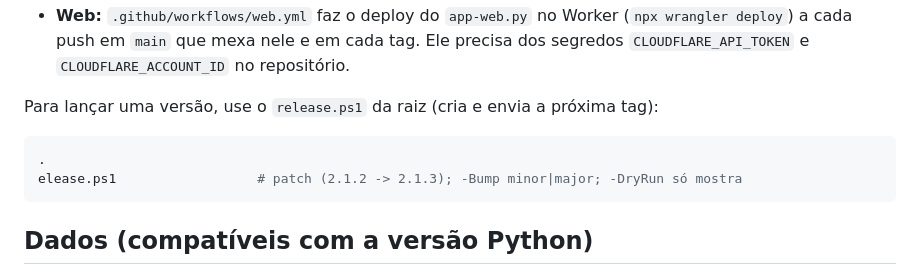
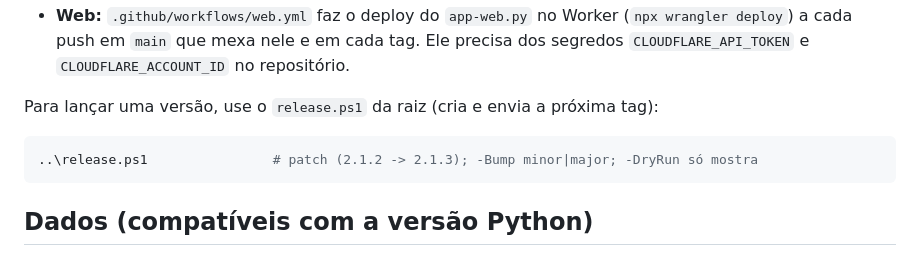
Before and after one commit to sergiobaiao/pol_monitor, a Markdown page: desktop-wpf/README.md, the part around the change. Rendered like a GitHub page.

Commit message:
desktop-wpf/README: corrige o comando do release.ps1
Co-Authored-By: Claude Opus 5.5 <noreply@anthropic.com>

````diff
--- a/desktop-wpf/README.md
+++ b/desktop-wpf/README.md
@@ -31,8 +31,7 @@ O início automático também pode ser ligado e desligado em **Configurações
 Para lançar uma versão, use o `release.ps1` da raiz (cria e envia a próxima tag):
 
 ```powershell
-.
-elease.ps1                  # patch (2.1.2 -> 2.1.3); -Bump minor|major; -DryRun só mostra
+..\release.ps1                # patch (2.1.2 -> 2.1.3); -Bump minor|major; -DryRun só mostra
 ```
 
 ## Dados (compatíveis com a versão Python)
````
